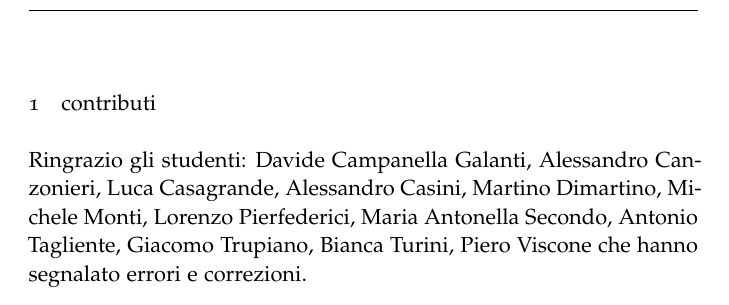
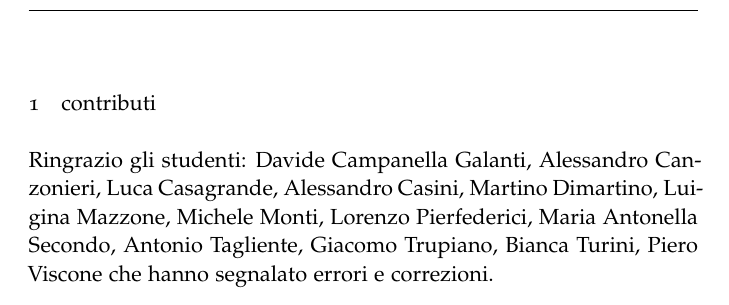
Before and after one commit to paolini/AnalisiUno, a LaTeX thesis (AnalisiUno.tex): part of page 3 of 4, cut so that both start at the same text. Compiled offline with LaTeX, dvips and Ghostscript.

Commit message:
diverse cose

```diff
--- a/AnalisiUno.tex
+++ b/AnalisiUno.tex
@@ -97,10 +97,10 @@ qed=,
 %shaded={rulecolor=yellow!50,rulewidth=1pt,bgcolor=yellow!5}
 ]{axiom_style}
 
-\declaretheorem[style=theorem_style,name=Teorema,numberwithin=chapter]{theorem}
-\declaretheorem[style=theorem_style,name=Lemma,numberwithin=chapter]{lemma}
-\declaretheorem[style=theorem_style,name=Proposizione,numberwithin=chapter]{proposition}
-\declaretheorem[style=theorem_style,name=Corollary,numberwithin=chapter]{corollary}
+\declaretheorem[name=Teorema,numberwithin=chapter]{theorem}
+\declaretheorem[name=Lemma,numberwithin=chapter]{lemma}
+\declaretheorem[name=Proposizione,numberwithin=chapter]{proposition}
+\declaretheorem[name=Corollary,numberwithin=chapter]{corollary}
 \declaretheorem[style=axiom_style,name=Assioma,numberwithin=chapter]{axiom}
 \declaretheorem[name=Definizione,numberwithin=chapter]{definition}
 \declaretheorem[style=exercise_style,name=Esempio,numberwithin=chapter]{example}
@@ -157,6 +157,7 @@ Alessandro Canzonieri,
 Luca Casagrande,
 Alessandro Casini,
 Martino Dimartino,
+Luigina Mazzone,
 Michele Monti,
 Lorenzo Pierfederici,
 Maria Antonella Secondo,
```
Also changed, not shown: 4 other files.
